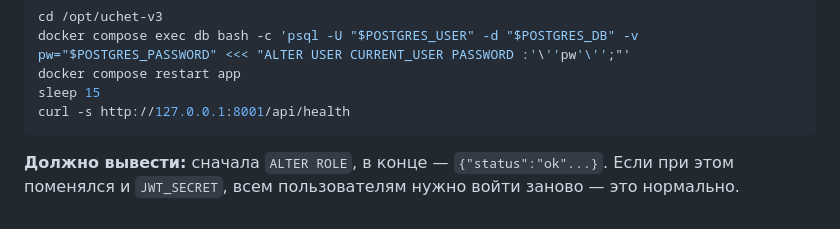
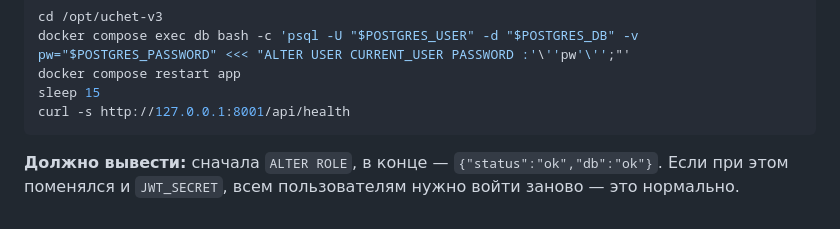
Before and after one commit to dmitriyakolzin-hub/uchet-v3, a Markdown page: deploy/README.md, the part around the change. GitHub-like rendering.

Commit message:
Инструкция: точный ответ проверки
Co-Authored-By: Claude Opus 5.5 <noreply@anthropic.com>
Claude-Session: https://claude.ai/code/session_013dqxNHiSrQ8yzVqvpsNY4u

````diff
--- a/deploy/README.md
+++ b/deploy/README.md
@@ -319,5 +319,5 @@ sleep 15
 curl -s http://127.0.0.1:8001/api/health
 ```
 
-**Должно вывести:** сначала `ALTER ROLE`, в конце — `{"status":"ok"...}`. Если при этом поменялся
+**Должно вывести:** сначала `ALTER ROLE`, в конце — `{"status":"ok","db":"ok"}`. Если при этом поменялся
 и `JWT_SECRET`, всем пользователям нужно войти заново — это нормально.
````
